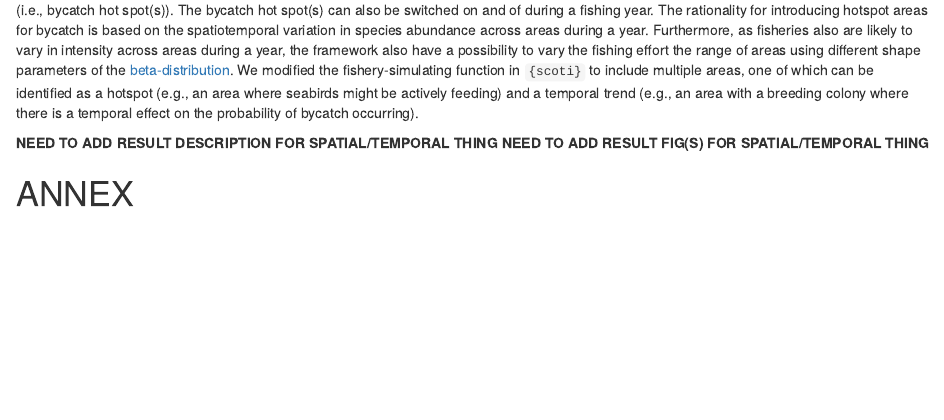
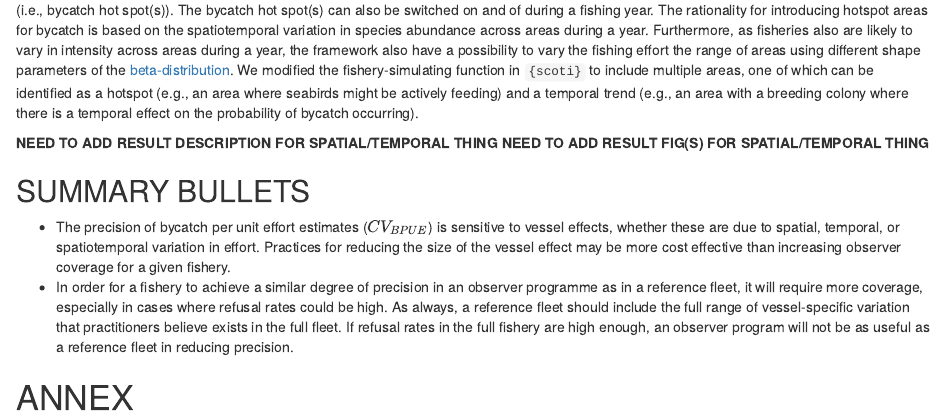
Before and after one commit to tomlclegg/scoti, an R Markdown document (WKPETSAMP3_SCOTI_Norwegian_bycatch_example.rmd): the page in a window 1100 px wide, from 1410 px down. Rendered offline with R 4.5, knitr and Pandoc, with nearby package versions; drawn as R Markdown's standard HTML page in place of the format the file asks for; some code elsewhere in the file could not run offline.

Commit message:
add summary bullets

```diff
--- a/WKPETSAMP3_SCOTI_Norwegian_bycatch_example.rmd
+++ b/WKPETSAMP3_SCOTI_Norwegian_bycatch_example.rmd
@@ -91,7 +90,10 @@ We extended the original `{scoti}` framework to represent a situation where ther
 **NEED TO ADD RESULT DESCRIPTION FOR SPATIAL/TEMPORAL THING**
 **NEED TO ADD RESULT FIG(S) FOR SPATIAL/TEMPORAL THING**
 
+## SUMMARY BULLETS
 
+- The precision of bycatch per unit effort estimates ($CV_{BPUE}$) is sensitive to vessel effects, whether these are due to spatial, temporal, or spatiotemporal variation in effort. Practices for reducing the size of the vessel effect may be more cost effective than increasing observer coverage for a given fishery.
+- In order for a fishery to achieve a similar degree of precision in an observer programme as in a reference fleet, it will require more coverage, especially in cases where refusal rates could be high. As always, a reference fleet should include the full range of vessel-specific variation that practitioners believe exists in the full fleet. If refusal rates in the full fishery are high enough, an observer program will not be as useful as a reference fleet in reducing precision.
 
 
 # ANNEX
```
Also changed, not shown: WKPETSAMP3_SCOTI_Norwegian_bycatch_example.rmd (3 more changed lines).
